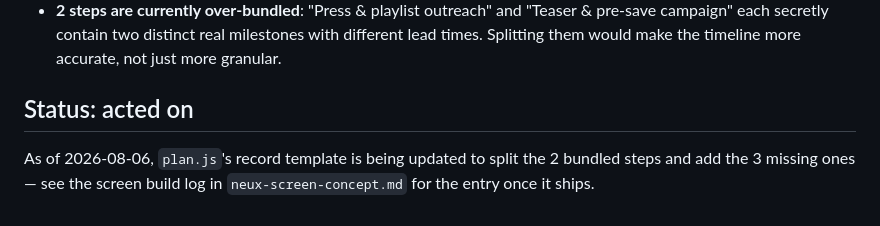
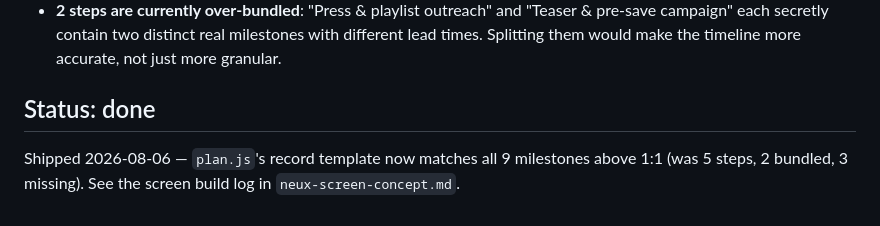
Before and after one commit to keiperk/keiperk.github.io, a Markdown page: neux-record-launch-map.md, the part around the change. Rendered like a GitHub page.

Commit message:
Mark record-launch map status as done, not just acted on
Co-Authored-By: Claude Sonnet 5 <noreply@anthropic.com>

```diff
--- a/neux-record-launch-map.md
+++ b/neux-record-launch-map.md
@@ -35,8 +35,8 @@ questions in `neux-redesign-brief.md`).
   milestones with different lead times. Splitting them would make the
   timeline more accurate, not just more granular.
 
-## Status: acted on
+## Status: done
 
-As of 2026-08-06, `plan.js`'s record template is being updated to split the
-2 bundled steps and add the 3 missing ones — see the screen build log in
-`neux-screen-concept.md` for the entry once it ships.
+Shipped 2026-08-06 — `plan.js`'s record template now matches all 9
+milestones above 1:1 (was 5 steps, 2 bundled, 3 missing). See the screen
+build log in `neux-screen-concept.md`.
```
